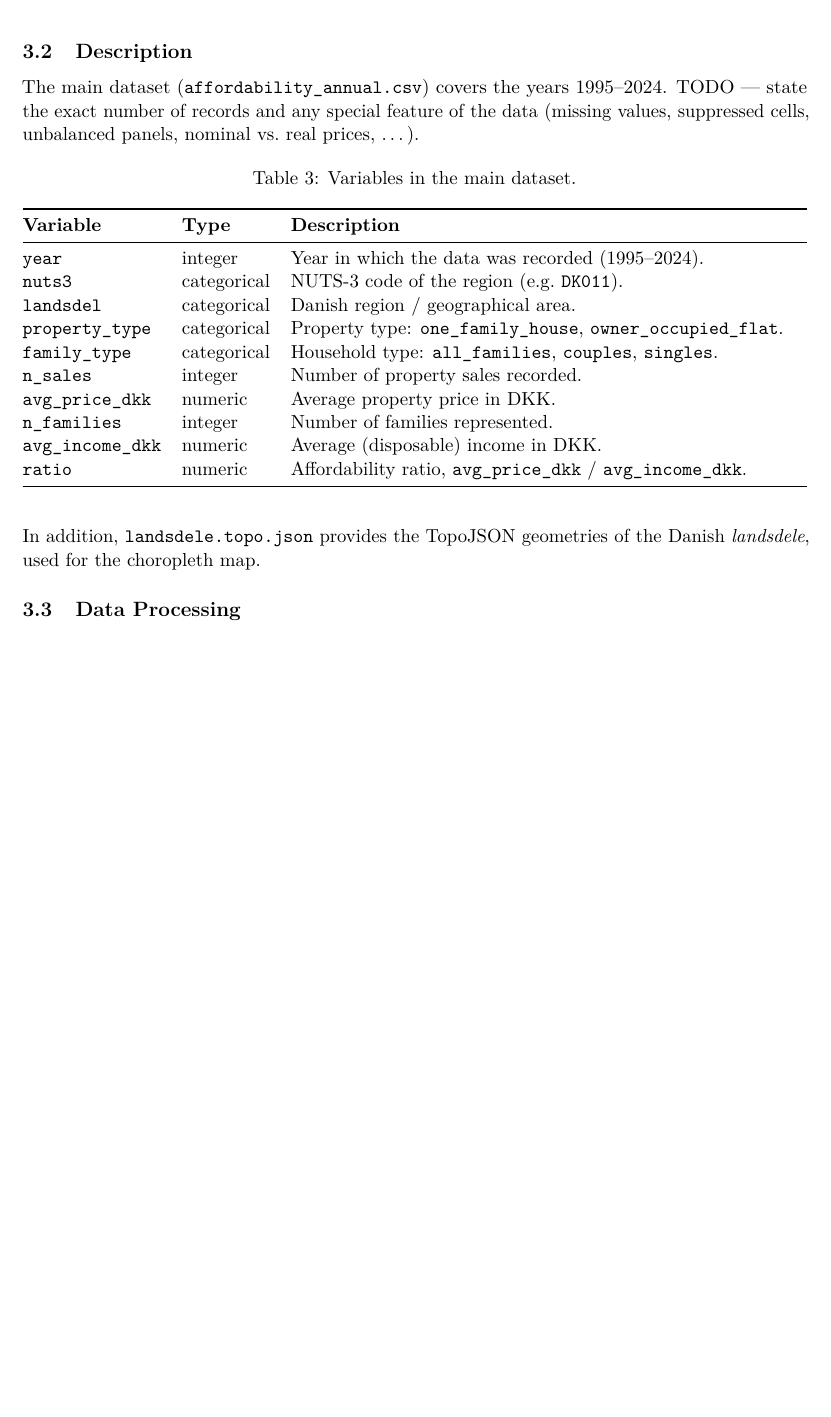
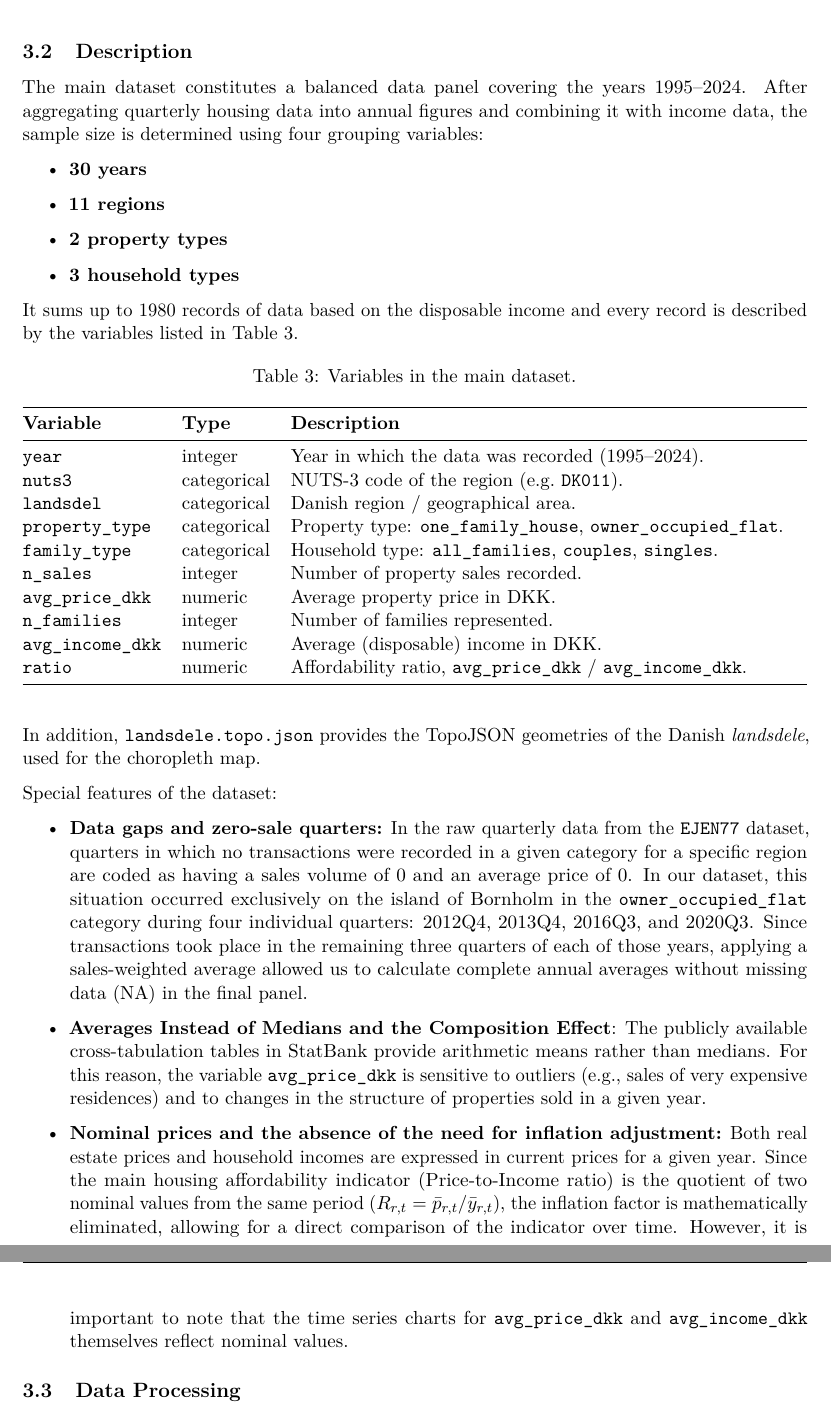
Before and after one commit to The-European-Avengers/DataVisualization, a LaTeX document (report/main.tex, which reads report/sections/05-data.tex): part of page 5 of 10 before the commit and two parts of pages 5 and 6 of 11 after it, the two joined at a grey line, cut so that both start at the same text, the shorter picture padded with empty space. Compiled offline with pdfLaTeX.

Commit message:
Data description enriched

```diff
--- a/report/sections/05-data.tex
+++ b/report/sections/05-data.tex
@@ -14,10 +14,15 @@ and was retrieved via the public StatBank Denmark database (\url{https://www.sta
 \end{itemize}
 \subsection{Description}
 
-The main dataset (\texttt{affordability\_annual.csv}) covers the years
-1995--2024. TODO --- state the exact number of records and any special
-feature of the data (missing values, suppressed cells, unbalanced panels,
-nominal vs.\ real prices, \ldots).
+The main dataset constitutes a balanced data panel covering the years 1995--2024. After aggregating quarterly housing data into annual figures and combining it with income data, the sample size is determined using four grouping variables:
+\begin{itemize}
+  \item \textbf{30 years}
+  \item \textbf{11 regions}
+  \item \textbf{2 property types}
+  \item \textbf{3 household types}
+\end{itemize}
+\iffalse TODO: not sure if I used correct referencing \fi
+It sums up to 1980 records of data based on the disposable income and every record is described by the variables listed in Table \ref{tab:variables}.
 
 \begin{table}[H]
 \centering
@@ -41,8 +46,20 @@ nominal vs.\ real prices, \ldots).
 \end{tabularx}
 \end{table}
 
+\iffalse TODO: this might be removed as I already mentioned it in the data source \fi
 \noindent In addition, \texttt{landsdele.topo.json} provides the TopoJSON
 geometries of the Danish \emph{landsdele}, used for the choropleth map.
+
+\iffalse TODO --- state the exact number of records and any special
+feature of the data (missing values, suppressed cells, unbalanced panels,
+nominal vs.\ real prices, \ldots). \fi
+\iffalse TODO: special features of the dataset needs a sentence or two of introduction and I am not sure where they should be placed \fi
+Special features of the dataset:
+\begin{itemize}
+  \item \textbf{Data gaps and zero-sale quarters:} In the raw quarterly data from the \texttt{EJEN77} dataset, quarters in which no transactions were recorded in a given category for a specific region are coded as having a sales volume of 0 and an average price of 0. In our dataset, this situation occurred exclusively on the island of Bornholm in the \texttt{owner\_occupied\_flat} category during four individual quarters: 2012Q4, 2013Q4, 2016Q3, and 2020Q3. Since transactions took place in the remaining three quarters of each of those years, applying a sales-weighted average allowed us to calculate complete annual averages without missing data (NA) in the final panel.
+  \item \textbf{Averages Instead of Medians and the Composition Effect}: The publicly available cross-tabulation tables in StatBank provide arithmetic means rather than medians. For this reason, the variable \texttt{avg\_price\_dkk} is sensitive to outliers (e.g., sales of very expensive residences) and to changes in the structure of properties sold in a given year.
+  \item \textbf{Nominal prices and the absence of the need for inflation adjustment:} Both real estate prices and household incomes are expressed in current prices for a given year. Since the main housing affordability indicator (Price-to-Income ratio) is the quotient of two nominal values from the same period ($R_{r,t} = \bar{p}_{r,t} / \bar{y}_{r,t}$), the inflation factor is mathematically eliminated, allowing for a direct comparison of the indicator over time. However, it is important to note that the time series charts for \texttt{avg\_price\_dkk} and \texttt{avg\_income\_dkk} themselves reflect nominal values.
+\end{itemize}
 
 \subsection{Data Processing}
 
```
Also changed, not shown: report/main.pdf, report/sections/05-data.tex (6 more changed lines).
